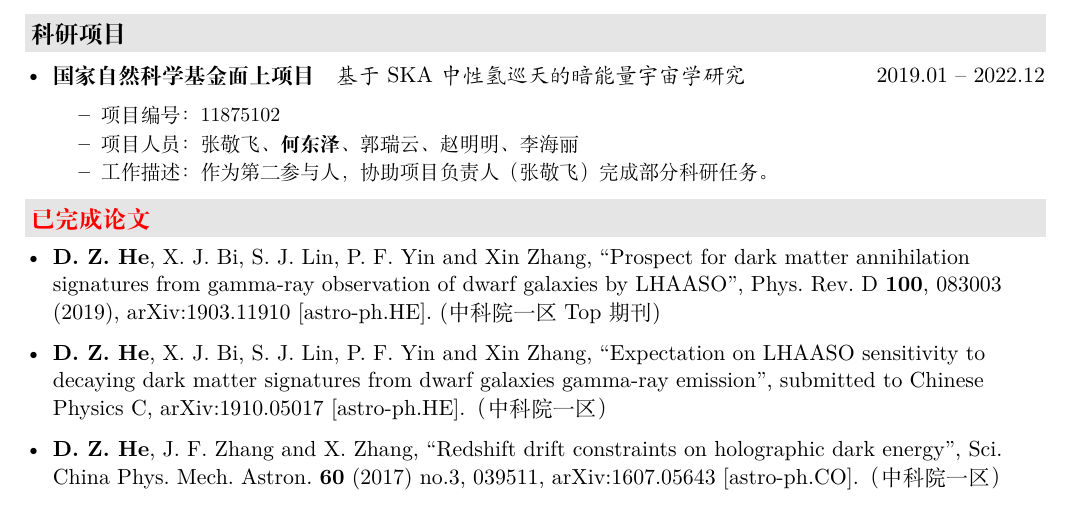
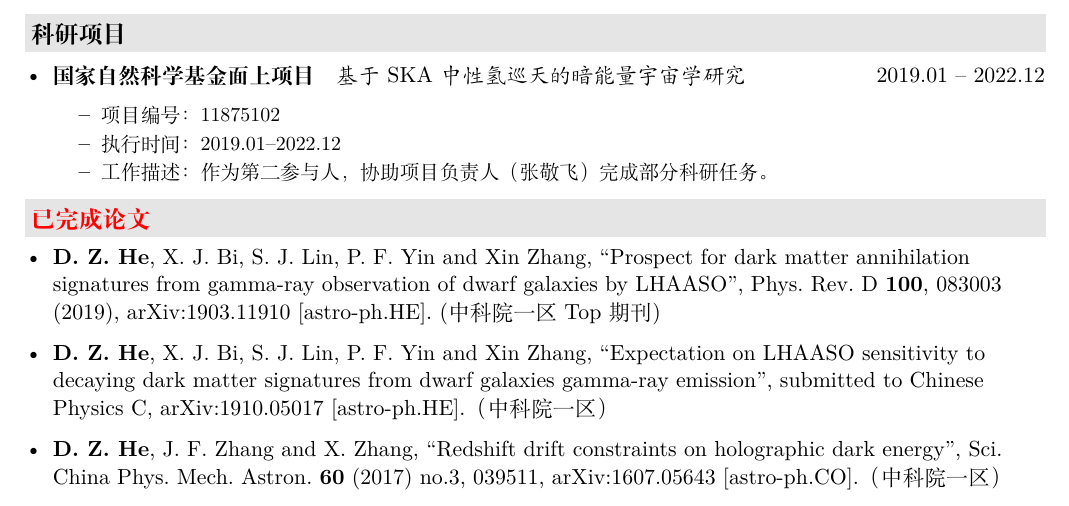
Before and after one commit to hedongze0728/chinese-cv, a LaTeX CV (resume.tex, which reads description/project.tex): part of page 2 of 2, cut so that both start at the same text. Compiled offline with XeLaTeX.

Commit message:
revise the project

```diff
--- a/description/project.tex
+++ b/description/project.tex
@@ -6,8 +6,9 @@
       \begin{itemize}
 %
         \item 项目编号：11875102
-        \item {项目人员：张敬飞、{\bf 何东泽}、郭瑞云、赵明明、李海丽}
+        %\item {项目人员：张敬飞、{\bf 何东泽}、郭瑞云、赵明明、李海丽}
 %        \item 项目名称：基于SKA中性氢巡天的暗能量宇宙学研究
+        \item 执行时间：2019.01--2022.12
         \item 工作描述：作为第二参与人，协助项目负责人（张敬飞）完成部分科研任务。
         % http://125.69.67.34/passplat/
       \end{itemize}
```
